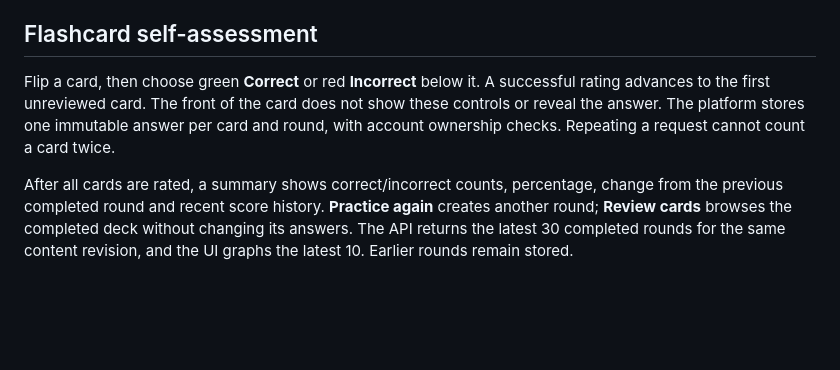
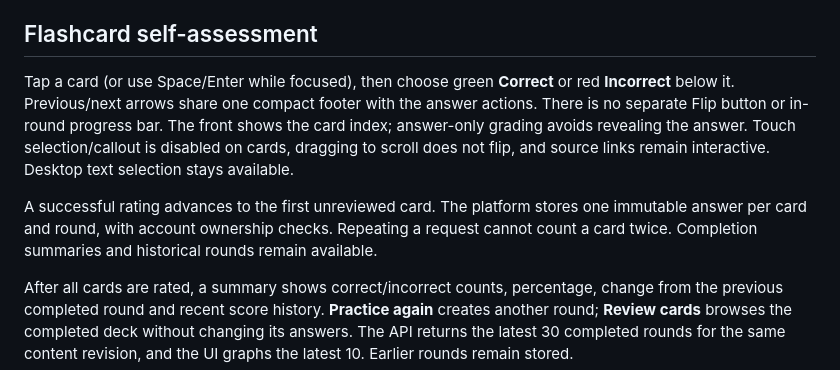
Before and after one commit to KovalovOL/mathPDF, a Markdown page: docs/learning-progress.md, the part around the change. Rendered like a GitHub page; blank space fills up the shorter version.

```diff
--- a/docs/learning-progress.md
+++ b/docs/learning-progress.md
@@ -26,7 +26,9 @@ The policies live in `formula_lab/quotas.py`; actual usage observations stay in
 
 ## Flashcard self-assessment
 
-Flip a card, then choose green **Correct** or red **Incorrect** below it. A successful rating advances to the first unreviewed card. The front of the card does not show these controls or reveal the answer. The platform stores one immutable answer per card and round, with account ownership checks. Repeating a request cannot count a card twice.
+Tap a card (or use Space/Enter while focused), then choose green **Correct** or red **Incorrect** below it. Previous/next arrows share one compact footer with the answer actions. There is no separate Flip button or in-round progress bar. The front shows the card index; answer-only grading avoids revealing the answer. Touch selection/callout is disabled on cards, dragging to scroll does not flip, and source links remain interactive. Desktop text selection stays available.
+
+A successful rating advances to the first unreviewed card. The platform stores one immutable answer per card and round, with account ownership checks. Repeating a request cannot count a card twice. Completion summaries and historical rounds remain available.
 
 After all cards are rated, a summary shows correct/incorrect counts, percentage, change from the previous completed round and recent score history. **Practice again** creates another round; **Review cards** browses the completed deck without changing its answers. The API returns the latest 30 completed rounds for the same content revision, and the UI graphs the latest 10. Earlier rounds remain stored.
 
```
Also changed, not shown: docs/diagnostics.md (+8 -0 lines), 1 other file.
